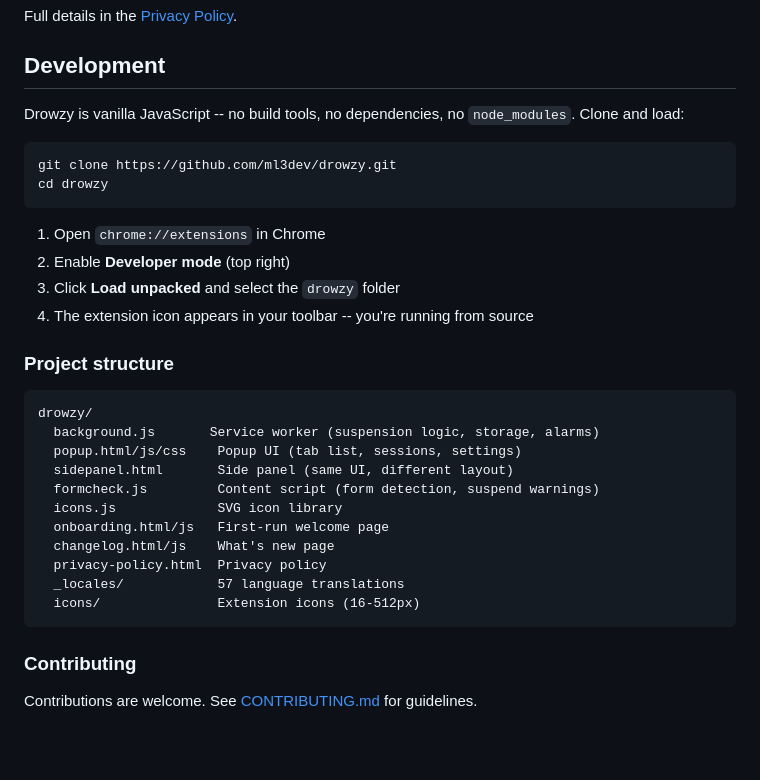
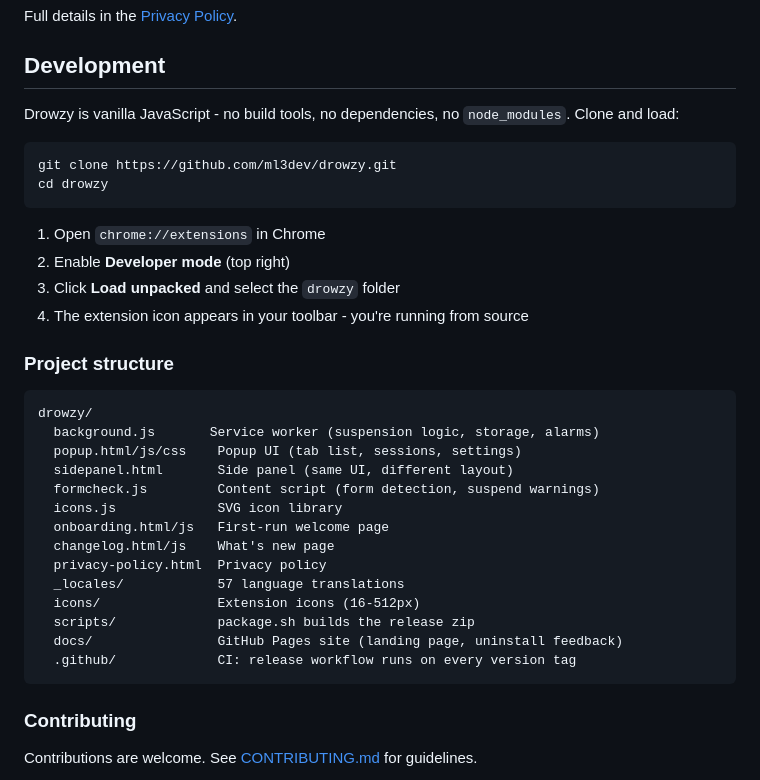
Before and after one commit to ml3dev/drowzy, a Markdown page: README.md, the part around one of its changes. GitHub-like rendering; blank space fills up the shorter version.

Commit message:
docs: readme polish - hyphens, static license badge, fuller project structure

````diff
--- a/README.md
+++ b/README.md
@@ -105,7 +105,7 @@ Full details in the [Privacy Policy](https://github.com/ml3dev/drowzy/blob/main/
 
 ## Development
 
-Drowzy is vanilla JavaScript -- no build tools, no dependencies, no `node_modules`. Clone and load:
+Drowzy is vanilla JavaScript - no build tools, no dependencies, no `node_modules`. Clone and load:
 
 ```bash
 git clone https://github.com/ml3dev/drowzy.git
@@ -115,7 +115,7 @@ cd drowzy
 1. Open `chrome://extensions` in Chrome
 2. Enable **Developer mode** (top right)
 3. Click **Load unpacked** and select the `drowzy` folder
-4. The extension icon appears in your toolbar -- you're running from source
+4. The extension icon appears in your toolbar - you're running from source
 
 ### Project structure
 
@@ -131,6 +131,9 @@ drowzy/
   privacy-policy.html  Privacy policy
   _locales/            57 language translations
   icons/               Extension icons (16-512px)
+  scripts/             package.sh builds the release zip
+  docs/                GitHub Pages site (landing page, uninstall feedback)
+  .github/             CI: release workflow runs on every version tag
 ```
 
 ### Contributing
````
Also changed, not shown: other parts of README.md (+22 -22 lines).
